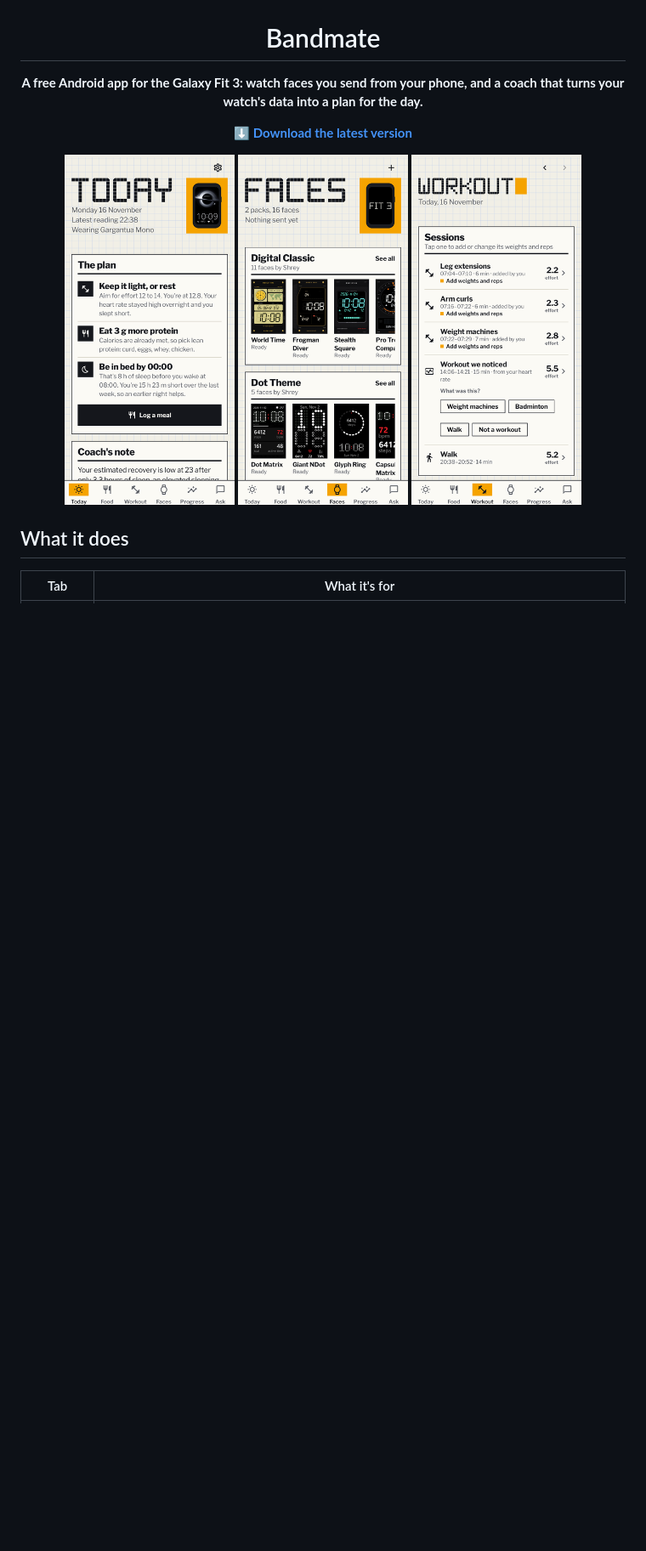
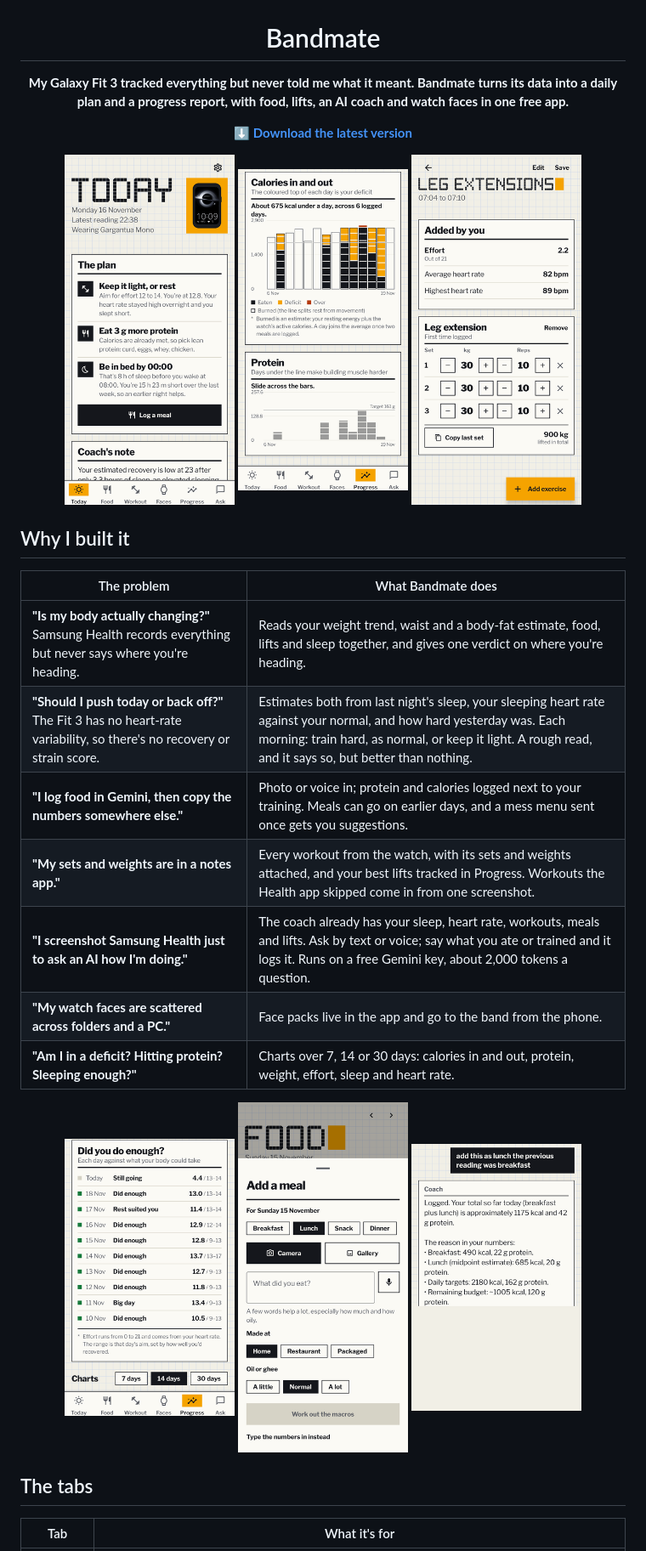
Before and after one commit to ShreyashRoyzada/bandmate, a Markdown page: README.md, the part around one of its changes. Shown at 85% size. GitHub-like rendering; pictures changed too: screenshots/ask-answer.png (added), screenshots/lifts-sets.png (added), screenshots/progress-calories.png (added); blank space fills up the shorter version.

```diff
--- a/README.md
+++ b/README.md
@@ -2,17 +2,35 @@
 
 <h1 align="center">Bandmate</h1>
 
-<p align="center"><b>A free Android app for the Galaxy Fit 3: watch faces you send from your phone, and a coach that turns your watch's data into a plan for the day.</b></p>
+<p align="center"><b>My Galaxy Fit 3 tracked everything but never told me what it meant. Bandmate turns its data into a daily plan and a progress report, with food, lifts, an AI coach and watch faces in one free app.</b></p>
 
 <p align="center"><a href="../../releases/latest"><b>⬇ Download the latest version</b></a></p>
 
 <p align="center">
-  <img src="screenshots/today.png" width="200" alt="Today">
-  <img src="screenshots/faces.png" width="200" alt="Faces">
-  <img src="screenshots/workout.png" width="200" alt="Workout">
+  <img src="screenshots/today.png" width="200" alt="Today's plan">
+  <img src="screenshots/progress-calories.png" width="200" alt="Calories in and out">
+  <img src="screenshots/lifts-sets.png" width="200" alt="Sets and weights for a session">
 </p>
 
-## What it does
+## Why I built it
+
+| The problem | What Bandmate does |
+|---|---|
+| **"Is my body actually changing?"** Samsung Health records everything but never says where you're heading. | Reads your weight trend, waist and a body-fat estimate, food, lifts and sleep together, and gives one verdict on where you're heading. |
+| **"Should I push today or back off?"** The Fit 3 has no heart-rate variability, so there's no recovery or strain score. | Estimates both from last night's sleep, your sleeping heart rate against your normal, and how hard yesterday was. Each morning: train hard, as normal, or keep it light. A rough read, and it says so, but better than nothing. |
+| **"I log food in Gemini, then copy the numbers somewhere else."** | Photo or voice in; protein and calories logged next to your training. Meals can go on earlier days, and a mess menu sent once gets you suggestions. |
+| **"My sets and weights are in a notes app."** | Every workout from the watch, with its sets and weights attached, and your best lifts tracked in Progress. Workouts the Health app skipped come in from one screenshot. |
+| **"I screenshot Samsung Health just to ask an AI how I'm doing."** | The coach already has your sleep, heart rate, workouts, meals and lifts. Ask by text or voice; say what you ate or trained and it logs it. Runs on a free Gemini key, about 2,000 tokens a question. |
+| **"My watch faces are scattered across folders and a PC."** | Face packs live in the app and go to the band from the phone. |
+| **"Am I in a deficit? Hitting protein? Sleeping enough?"** | Charts over 7, 14 or 30 days: calories in and out, protein, weight, effort, sleep and heart rate. |
+
+<p align="center">
+  <img src="screenshots/progress-enough.png" width="200" alt="Each day's effort against what your body could take">
+  <img src="screenshots/food-add.png" width="200" alt="Logging a meal">
+  <img src="screenshots/ask-answer.png" width="200" alt="The coach answering from your numbers">
+</p>
+
+## The tabs
 
 | Tab | What it's for |
 |---|---|
```
Also changed, not shown: other parts of README.md (+11 -18 lines).
